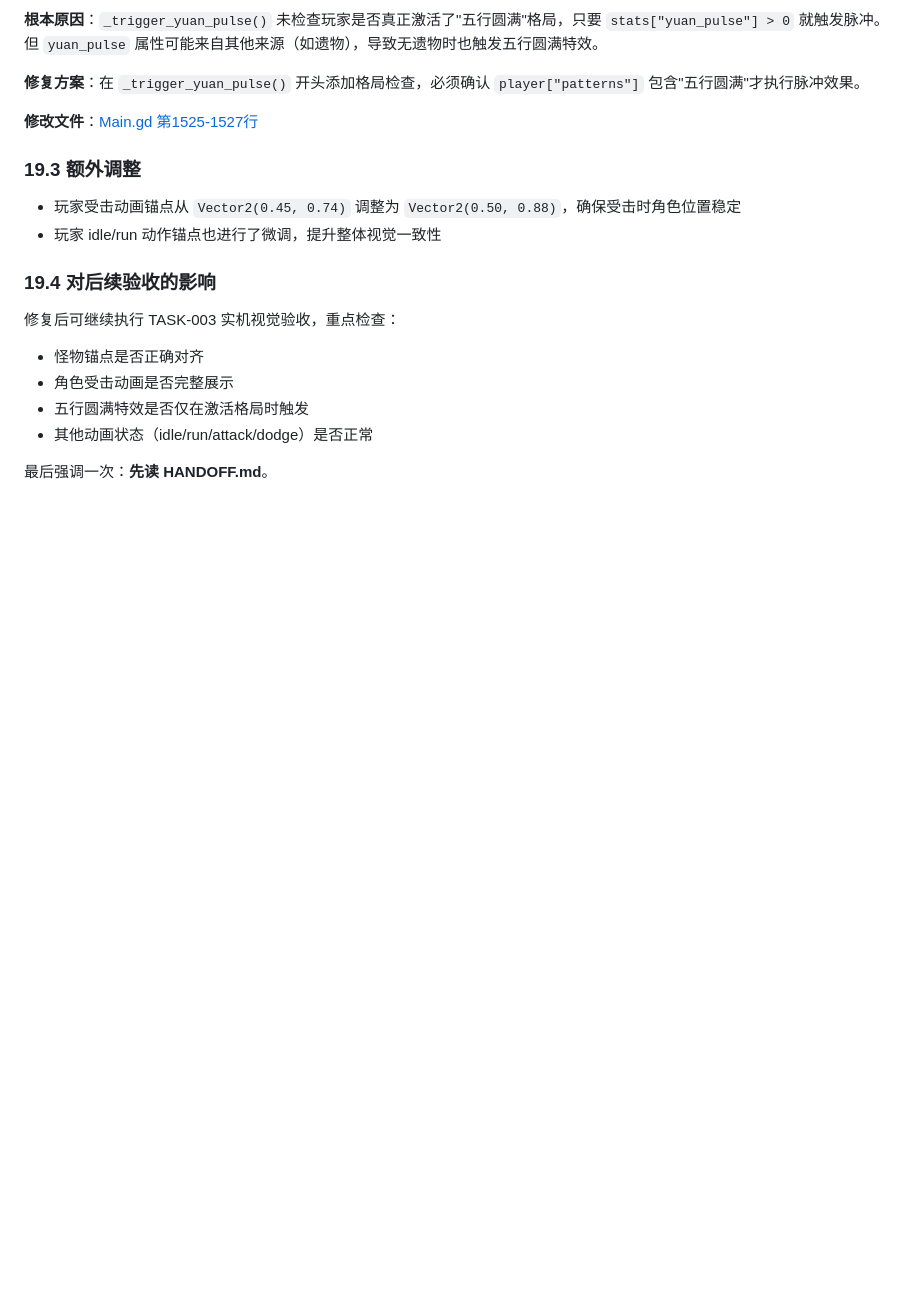
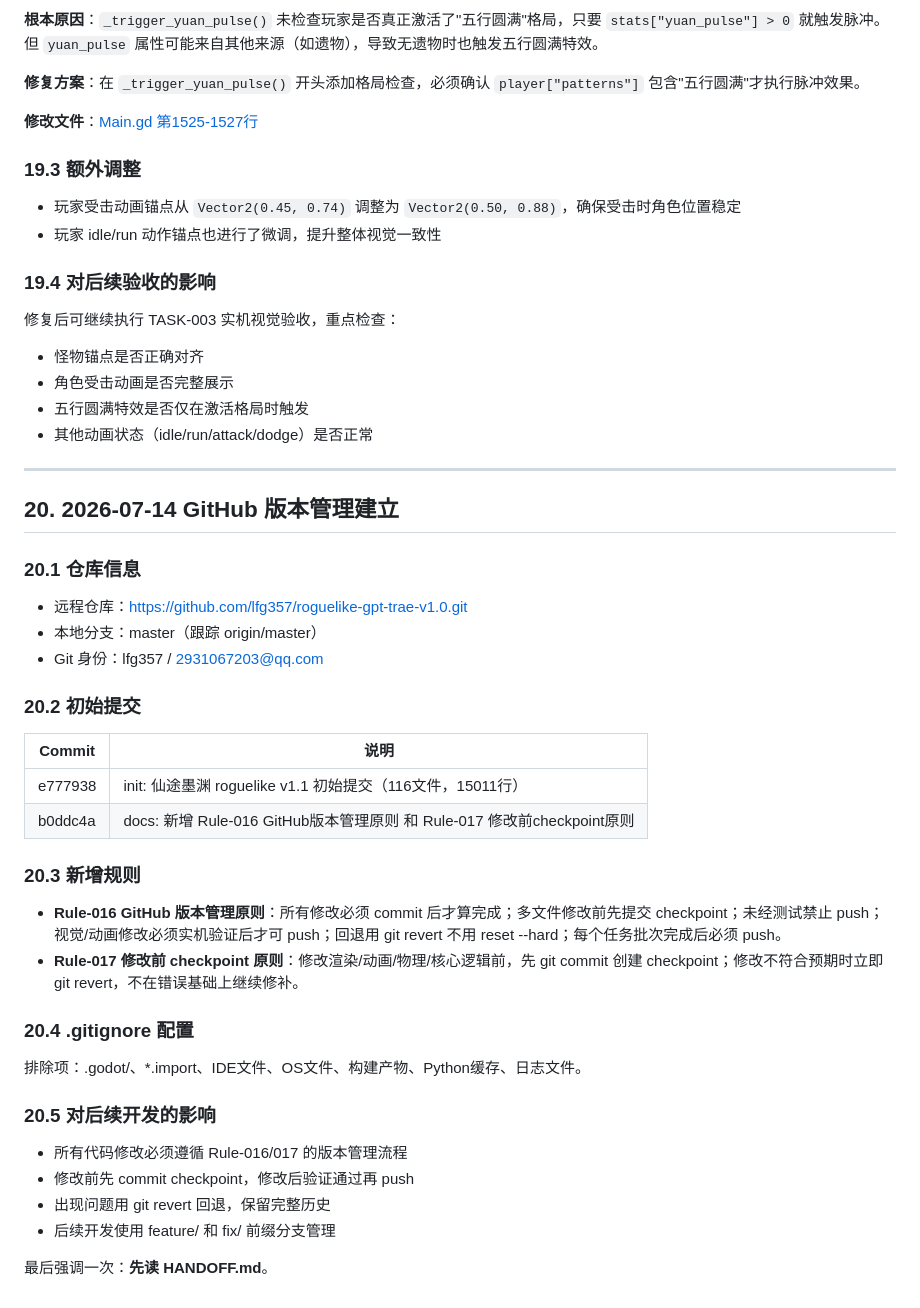
Before and after one commit to lfg357/roguelike-gpt-trae-v1.0, a Markdown page: HANDOFF.md, the part around the change. Drawn GitHub-style; blank space fills up the shorter version.

Commit message:
docs: 更新HANDOFF记录GitHub版本管理建立

```diff
--- a/HANDOFF.md
+++ b/HANDOFF.md
@@ -605,4 +605,37 @@ ERROR: Failed to load script "res://scripts/Main.gd" with error "Parse error".
 - 五行圆满特效是否仅在激活格局时触发
 - 其他动画状态（idle/run/attack/dodge）是否正常
 
+---
+
+## 20. 2026-07-14 GitHub 版本管理建立
+
+### 20.1 仓库信息
+
+- 远程仓库：https://github.com/lfg357/roguelike-gpt-trae-v1.0.git
+- 本地分支：master（跟踪 origin/master）
+- Git 身份：lfg357 / 2931067203@qq.com
+
+### 20.2 初始提交
+
+| Commit | 说明 |
+|--------|------|
+| e777938 | init: 仙途墨渊 roguelike v1.1 初始提交（116文件，15011行） |
+| b0ddc4a | docs: 新增 Rule-016 GitHub版本管理原则 和 Rule-017 修改前checkpoint原则 |
+
+### 20.3 新增规则
+
+- **Rule-016 GitHub 版本管理原则**：所有修改必须 commit 后才算完成；多文件修改前先提交 checkpoint；未经测试禁止 push；视觉/动画修改必须实机验证后才可 push；回退用 git revert 不用 reset --hard；每个任务批次完成后必须 push。
+- **Rule-017 修改前 checkpoint 原则**：修改渲染/动画/物理/核心逻辑前，先 git commit 创建 checkpoint；修改不符合预期时立即 git revert，不在错误基础上继续修补。
+
+### 20.4 .gitignore 配置
+
+排除项：.godot/、*.import、IDE文件、OS文件、构建产物、Python缓存、日志文件。
+
+### 20.5 对后续开发的影响
+
+- 所有代码修改必须遵循 Rule-016/017 的版本管理流程
+- 修改前先 commit checkpoint，修改后验证通过再 push
+- 出现问题用 git revert 回退，保留完整历史
+- 后续开发使用 feature/ 和 fix/ 前缀分支管理
+
 最后强调一次：**先读 HANDOFF.md**。
```
